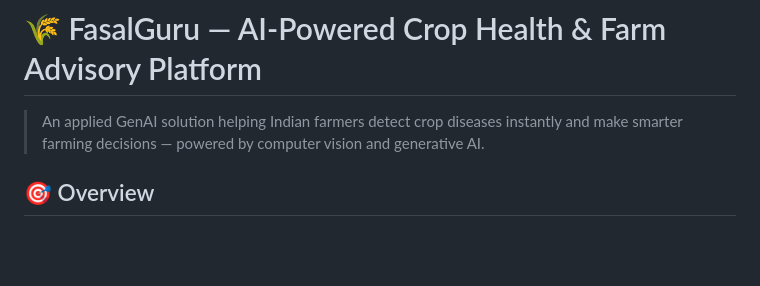
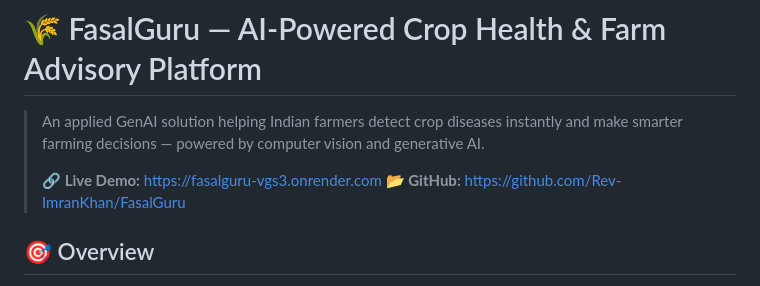
Before and after one commit to Rev-ImranKhan/FasalGuru, a Markdown page: README.md, the part around the change. GitHub-like rendering; blank space fills up the shorter version.

```diff
--- a/README.md
+++ b/README.md
@@ -1,6 +1,9 @@
 # 🌾 FasalGuru — AI-Powered Crop Health & Farm Advisory Platform
 
 > An applied GenAI solution helping Indian farmers detect crop diseases instantly and make smarter farming decisions — powered by computer vision and generative AI.
+>
+> **🔗 Live Demo:** https://fasalguru-vgs3.onrender.com
+**📂 GitHub:**  https://github.com/Rev-ImranKhan/FasalGuru
 
 ## 🎯 Overview
 
```
